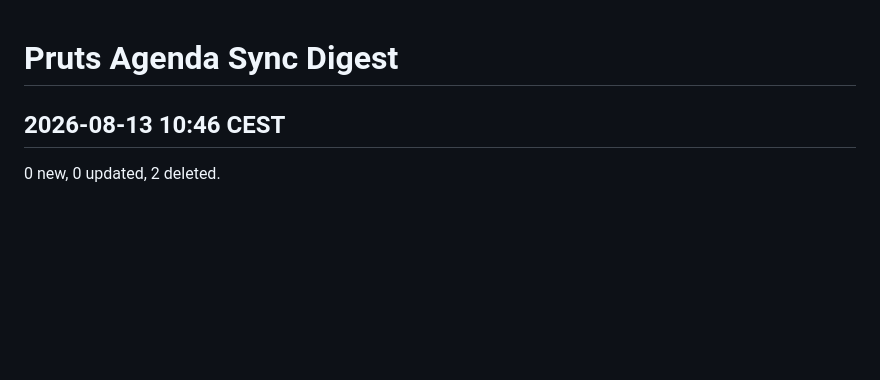
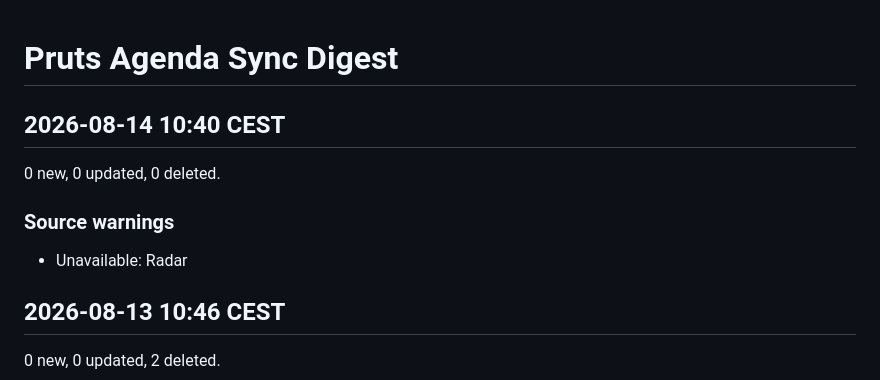
Before and after one commit to HeleenE/pruts-agenda, a Markdown page: SYNC_DIGEST.md, the part around the change. Drawn GitHub-style; blank space fills up the shorter version.

Commit message:
Update generated agenda files

```diff
--- a/SYNC_DIGEST.md
+++ b/SYNC_DIGEST.md
@@ -1,4 +1,12 @@
 # Pruts Agenda Sync Digest
+
+## 2026-08-14 10:40 CEST
+
+0 new, 0 updated, 0 deleted.
+
+### Source warnings
+
+- Unavailable: Radar
 
 ## 2026-08-13 10:46 CEST
 
```
